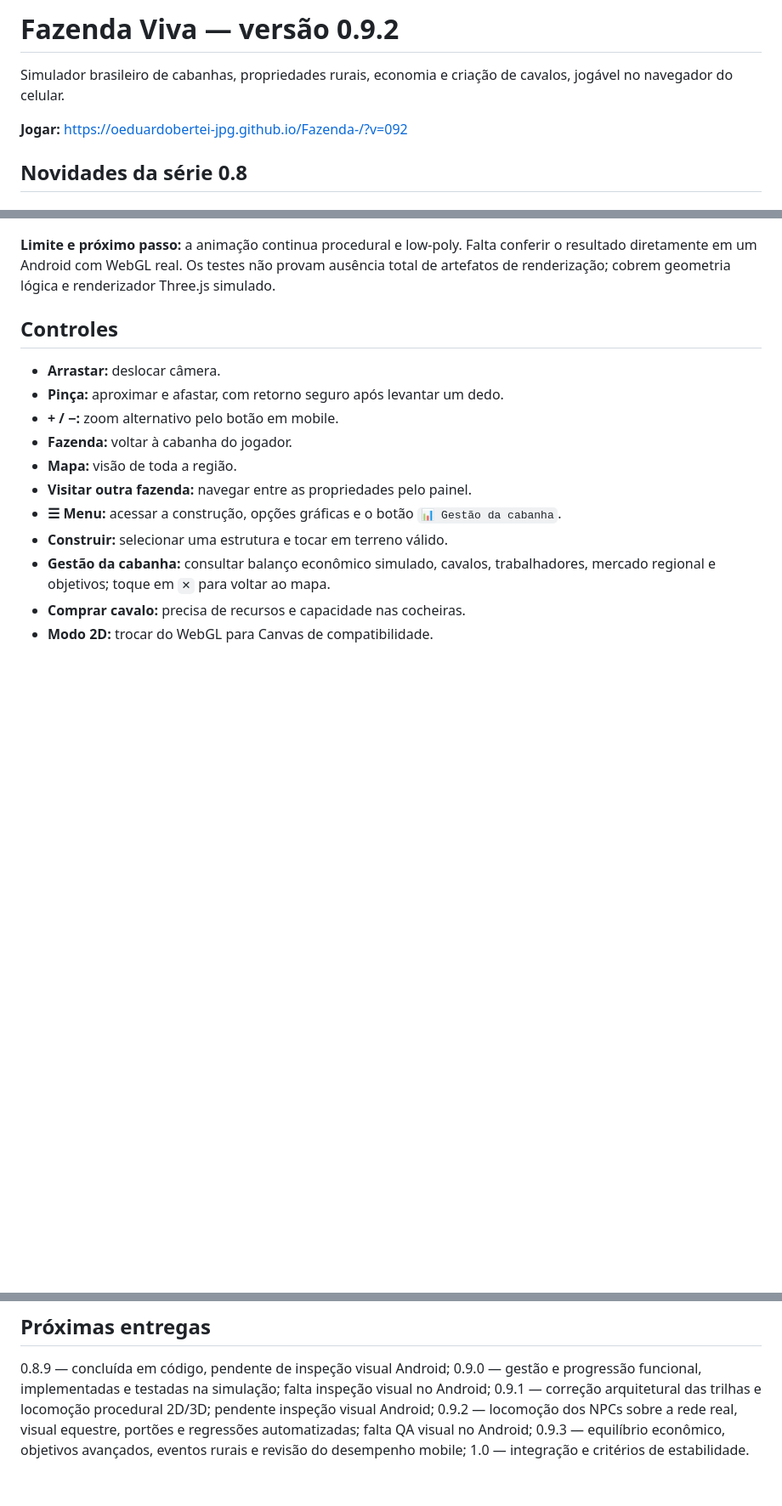
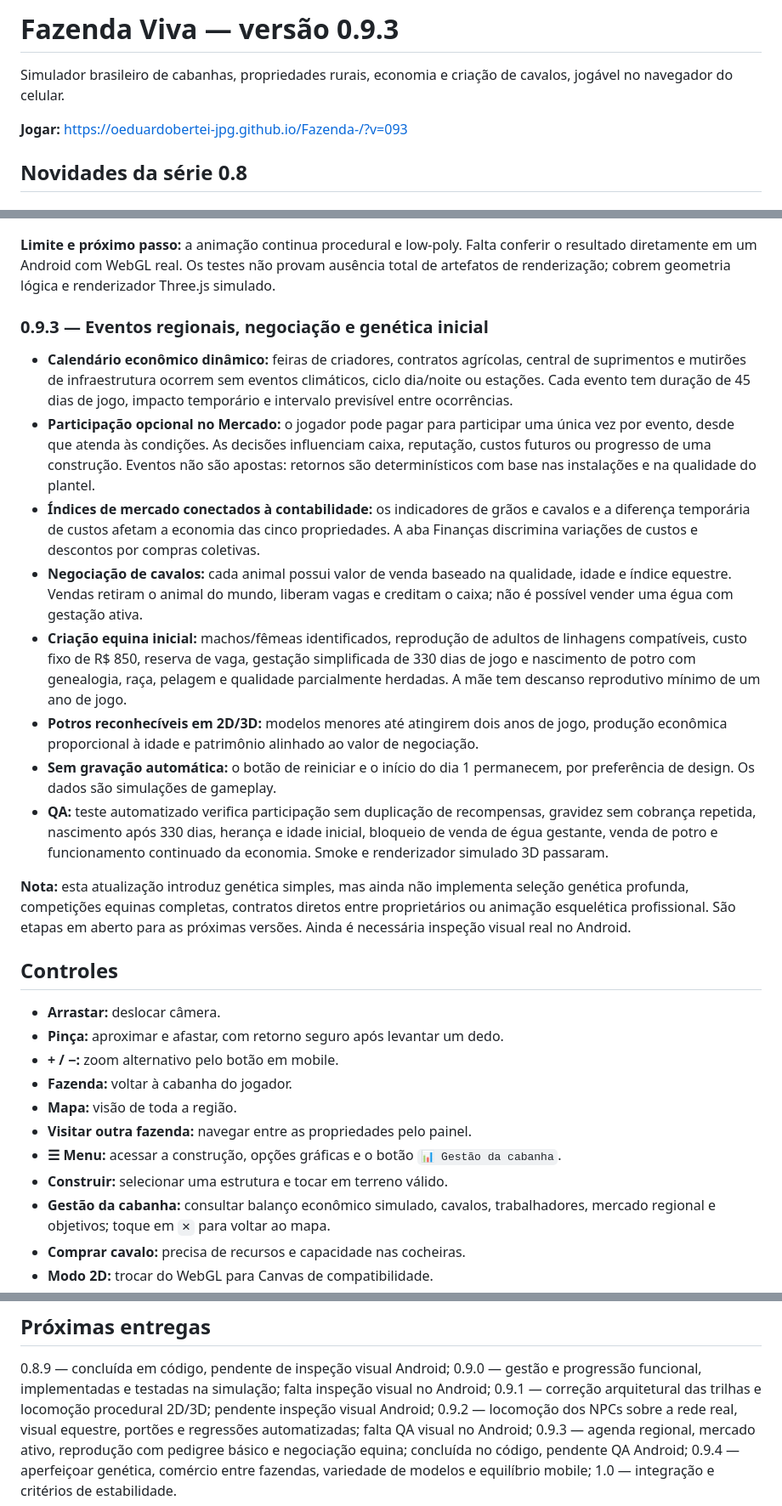
Before and after one commit to oeduardobertei-jpg/Fazenda-, a Markdown page: README.md, 3 parts joined by grey strips. Shown at 85% size. Rendered like a GitHub page; blank space fills up the shorter version.

Commit message:
docs(0.9.3): eventos econômicos, cruzamentos, genealogia e mercado equestre; pendências até 1.0

```diff
--- a/README.md
+++ b/README.md
@@ -1,8 +1,8 @@
-# Fazenda Viva — versão 0.9.2
+# Fazenda Viva — versão 0.9.3
 
 Simulador brasileiro de cabanhas, propriedades rurais, economia e criação de cavalos, jogável no navegador do celular.
 
-**Jogar:** https://oeduardobertei-jpg.github.io/Fazenda-/?v=092
+**Jogar:** https://oeduardobertei-jpg.github.io/Fazenda-/?v=093
 
 ## Novidades da série 0.8
 
@@ -147,6 +147,18 @@ A atualização 0.9.1 já tinha alinhado as trilhas 2D e 3D, mas os trabalhadore
 
 **Limite e próximo passo:** a animação continua procedural e low-poly. Falta conferir o resultado diretamente em um Android com WebGL real. Os testes não provam ausência total de artefatos de renderização; cobrem geometria lógica e renderizador Three.js simulado.
 
+### 0.9.3 — Eventos regionais, negociação e genética inicial
+- **Calendário econômico dinâmico:** feiras de criadores, contratos agrícolas, central de suprimentos e mutirões de infraestrutura ocorrem sem eventos climáticos, ciclo dia/noite ou estações. Cada evento tem duração de 45 dias de jogo, impacto temporário e intervalo previsível entre ocorrências.
+- **Participação opcional no Mercado:** o jogador pode pagar para participar uma única vez por evento, desde que atenda às condições. As decisões influenciam caixa, reputação, custos futuros ou progresso de uma construção. Eventos não são apostas: retornos são determinísticos com base nas instalações e na qualidade do plantel.
+- **Índices de mercado conectados à contabilidade:** os indicadores de grãos e cavalos e a diferença temporária de custos afetam a economia das cinco propriedades. A aba Finanças discrimina variações de custos e descontos por compras coletivas.
+- **Negociação de cavalos:** cada animal possui valor de venda baseado na qualidade, idade e índice equestre. Vendas retiram o animal do mundo, liberam vagas e creditam o caixa; não é possível vender uma égua com gestação ativa.
+- **Criação equina inicial:** machos/fêmeas identificados, reprodução de adultos de linhagens compatíveis, custo fixo de R$ 850, reserva de vaga, gestação simplificada de 330 dias de jogo e nascimento de potro com genealogia, raça, pelagem e qualidade parcialmente herdadas. A mãe tem descanso reprodutivo mínimo de um ano de jogo.
+- **Potros reconhecíveis em 2D/3D:** modelos menores até atingirem dois anos de jogo, produção econômica proporcional à idade e patrimônio alinhado ao valor de negociação.
+- **Sem gravação automática:** o botão de reiniciar e o início do dia 1 permanecem, por preferência de design. Os dados são simulações de gameplay.
+- **QA:** teste automatizado verifica participação sem duplicação de recompensas, gravidez sem cobrança repetida, nascimento após 330 dias, herança e idade inicial, bloqueio de venda de égua gestante, venda de potro e funcionamento continuado da economia. Smoke e renderizador simulado 3D passaram.
+
+**Nota:** esta atualização introduz genética simples, mas ainda não implementa seleção genética profunda, competições equinas completas, contratos diretos entre proprietários ou animação esquelética profissional. São etapas em aberto para as próximas versões. Ainda é necessária inspeção visual real no Android.
+
 ## Controles
 
 - **Arrastar:** deslocar câmera.
@@ -184,5 +196,6 @@ Execute localmente `node tests/smoke.mjs` e `node tests/render3d.mjs` para verif
 0.9.0 — gestão e progressão funcional, implementadas e testadas na simulação; falta inspeção visual no Android;
 0.9.1 — correção arquitetural das trilhas e locomoção procedural 2D/3D; pendente inspeção visual Android;
 0.9.2 — locomoção dos NPCs sobre a rede real, visual equestre, portões e regressões automatizadas; falta QA visual no Android;
-0.9.3 — equilíbrio econômico, objetivos avançados, eventos rurais e revisão do desempenho mobile;
+0.9.3 — agenda regional, mercado ativo, reprodução com pedigree básico e negociação equina; concluída no código, pendente QA Android;
+0.9.4 — aperfeiçoar genética, comércio entre fazendas, variedade de modelos e equilíbrio mobile;
 1.0 — integração e critérios de estabilidade.
```
